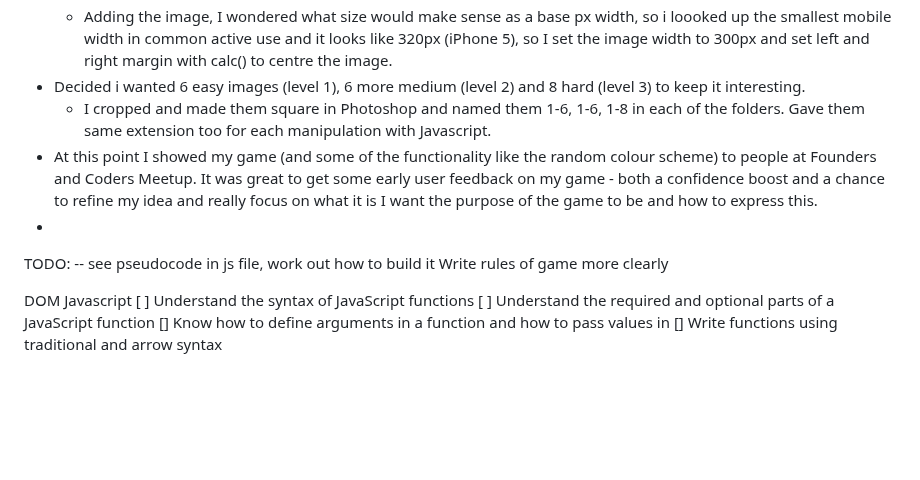
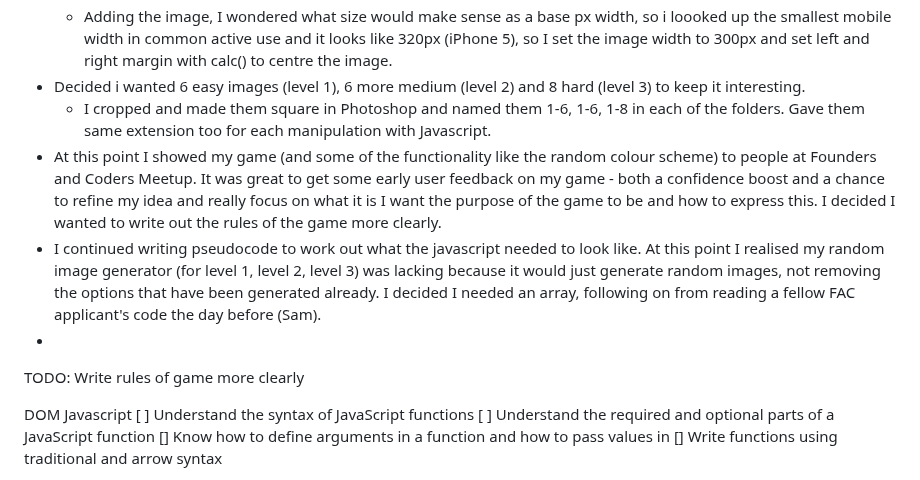
Before and after one commit to jones58/typespotting, a Markdown page: README.md, the part around the change. GitHub-like rendering; blank space fills up the shorter version.

Commit message:
editing diary of progress

```diff
--- a/README.md
+++ b/README.md
@@ -54,11 +54,11 @@
   - Adding the image, I wondered what size would make sense as a base px width, so i loooked up the smallest mobile width in common active use and it looks like 320px (iPhone 5), so I set the image width to 300px and set left and right margin with calc() to centre the image.
 - Decided i wanted 6 easy images (level 1), 6 more medium (level 2) and 8 hard (level 3) to keep it interesting.
   - I cropped and made them square in Photoshop and named them 1-6, 1-6, 1-8 in each of the folders. Gave them same extension too for each manipulation with Javascript.
-- At this point I showed my game (and some of the functionality like the random colour scheme) to people at Founders and Coders Meetup. It was great to get some early user feedback on my game - both a confidence boost and a chance to refine my idea and really focus on what it is I want the purpose of the game to be and how to express this.
+- At this point I showed my game (and some of the functionality like the random colour scheme) to people at Founders and Coders Meetup. It was great to get some early user feedback on my game - both a confidence boost and a chance to refine my idea and really focus on what it is I want the purpose of the game to be and how to express this. I decided I wanted to write out the rules of the game more clearly.
+- I continued writing pseudocode to work out what the javascript needed to look like. At this point I realised my random image generator (for level 1, level 2, level 3) was lacking because it would just generate random images, not removing the options that have been generated already. I decided I needed an array, following on from reading a fellow FAC applicant's code the day before (Sam).
 -
 
 TODO:
--- see pseudocode in js file, work out how to build it
 Write rules of game more clearly
 
 DOM
```
